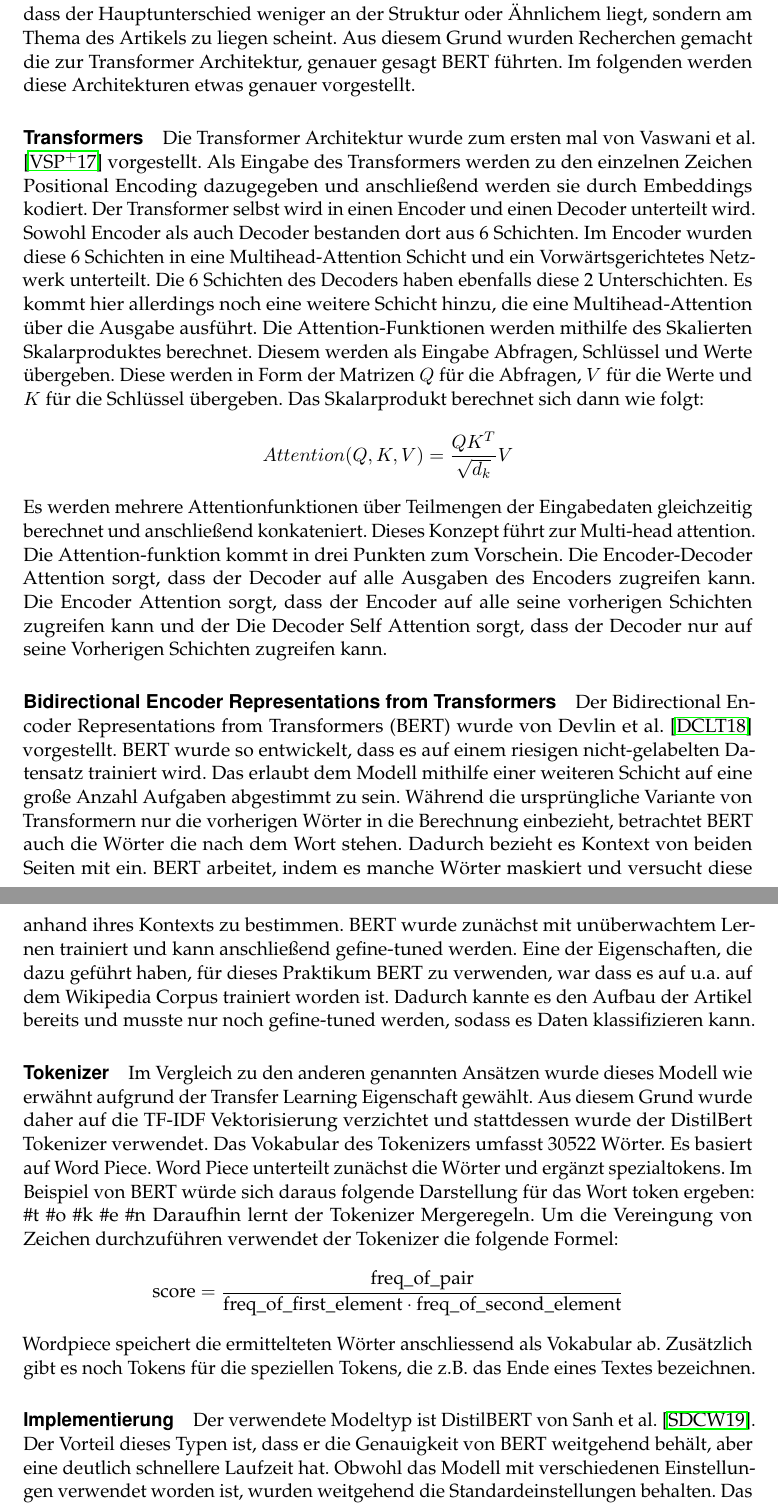
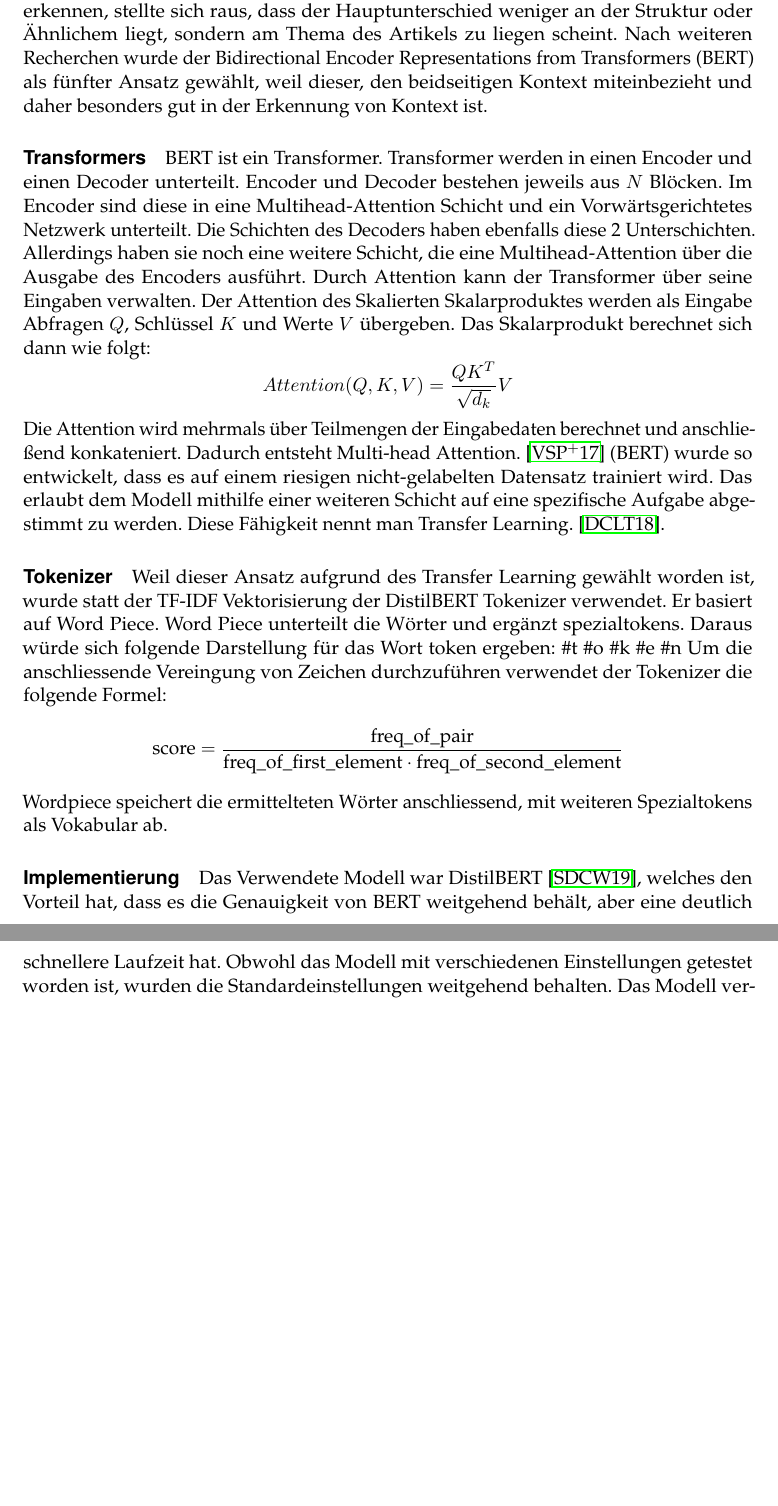
Before and after one commit to RobinSuxdorf/projektpraktikum-ws24-quality-of-wikipedia-articles, a LaTeX document (Berichte/Praktikumsbericht/main.tex, which reads Berichte/Praktikumsbericht/Sections/EigenerAnsatz.tex): two parts of pages 9 and 10 of 18 before the commit and two parts of pages 9 and 10 of 17 after it, joined at a grey line, cut so that both start at the same text, the shorter picture padded with empty space. Compiled offline with pdfLaTeX.

Commit message:
Transformer gekuerzt

```diff
--- a/Berichte/Praktikumsbericht/Sections/EigenerAnsatz.tex
+++ b/Berichte/Praktikumsbericht/Sections/EigenerAnsatz.tex
@@ -1,21 +1,22 @@
-Nachdem die ersten vier Ansätze zwar gute Ergebnisse bei der binären Klassifikation gezeigt haben, zeigten sie Schwächen in der Mehrklassenklassifikation. Aus diesem Grund wurden die Daten noch einmal genauer analysiert. Dabei wurden einzelne Artikel noch einmal stichprobenartig gewählt und analysiert. Das Ziel dieser Analyse war es, die Unterschiede der einzelnen Promotional-Klassen zu erkennen. Dabei stellte sich heraus, dass der Hauptunterschied weniger an der Struktur oder Ähnlichem liegt, sondern am Thema des Artikels zu liegen scheint. Aus diesem Grund wurden Recherchen gemacht die zur Transformer Architektur, genauer gesagt BERT führten. Im folgenden werden diese Architekturen etwas genauer vorgestellt.
+Nachdem die ersten vier Ansätze gute Ergebnisse bei der binären Klassifikation gezeigt haben, zeigten sie Schwächen in der Multilabelklassifikation. Nach weiteren Analysen, die das Ziel hatten, die genauen Unterschiede der einzelnen Promotional-Klassen zu erkennen, stellte sich raus, dass der Hauptunterschied weniger an der Struktur oder Ähnlichem liegt, sondern am Thema des Artikels zu liegen scheint. Nach weiteren Recherchen wurde der Bidirectional Encoder Representations from Transformers (BERT) als fünfter Ansatz gewählt, weil dieser, den beidseitigen Kontext miteinbezieht und daher besonders gut in der Erkennung von Kontext ist.
 \paragraph{Transformers}
-Die Transformer Architektur wurde zum ersten mal von Vaswani et al. \cite{Vaswani2017} vorgestellt. Als Eingabe des Transformers werden zu den einzelnen Zeichen Positional Encoding dazugegeben und anschließend werden sie durch Embeddings kodiert. Der Transformer selbst wird in einen Encoder und einen Decoder unterteilt wird. Sowohl Encoder als auch Decoder bestanden dort aus 6 Schichten. Im Encoder wurden diese 6 Schichten in eine Multihead-Attention Schicht und ein Vorwärtsgerichtetes Netzwerk unterteilt. Die 6 Schichten des Decoders haben ebenfalls diese 2 Unterschichten. Es kommt hier allerdings noch eine weitere Schicht hinzu, die eine Multihead-Attention über die Ausgabe ausführt. Die Attention-Funktionen werden mithilfe des Skalierten Skalarproduktes berechnet. Diesem werden als Eingabe Abfragen, Schlüssel und Werte übergeben. Diese werden in Form der Matrizen $Q$ für die Abfragen, $V$ für die Werte und $K$ für die Schlüssel übergeben. Das Skalarprodukt berechnet sich dann wie folgt:
+BERT ist ein Transformer. Transformer werden in einen Encoder und einen Decoder unterteilt. Encoder und Decoder bestehen jeweils aus $N$ Blöcken. Im Encoder sind diese in eine Multihead-Attention Schicht und ein Vorwärtsgerichtetes Netzwerk unterteilt. Die Schichten des Decoders haben ebenfalls diese 2 Unterschichten. Allerdings haben sie noch eine weitere Schicht, die eine Multihead-Attention über die Ausgabe des Encoders ausführt. Durch Attention kann der Transformer über seine Eingaben verwalten. Der Attention des Skalierten Skalarproduktes werden als Eingabe Abfragen $Q$, Schlüssel $K$ und Werte $V$ übergeben. Das Skalarprodukt berechnet sich dann wie folgt:
 $${Attention(Q,K,V)} = {\frac{QK^T}{\sqrt{d_k}} V}$$
-Es werden mehrere Attentionfunktionen über Teilmengen der Eingabedaten gleichzeitig berechnet und anschließend konkateniert. Dieses Konzept führt zur Multi-head attention. Die Attention-funktion kommt in drei Punkten zum Vorschein. Die Encoder-Decoder Attention sorgt, dass der Decoder auf alle Ausgaben des Encoders zugreifen kann. Die Encoder Attention sorgt, dass der Encoder auf alle seine vorherigen Schichten zugreifen kann und der Die Decoder Self Attention sorgt, dass der Decoder nur auf seine Vorherigen Schichten zugreifen kann.
-\paragraph{Bidirectional Encoder Representations from Transformers}
-Der Bidirectional Encoder Representations from Transformers (BERT) wurde von Devlin et al.  \cite{Devlin2018} vorgestellt. BERT wurde so entwickelt, dass es auf einem riesigen nicht-gelabelten Datensatz trainiert wird. Das erlaubt dem Modell mithilfe einer weiteren Schicht auf eine große Anzahl Aufgaben abgestimmt zu sein. Während die ursprüngliche Variante von Transformern nur die vorherigen Wörter in die Berechnung einbezieht, betrachtet BERT auch die Wörter die nach dem Wort stehen. Dadurch bezieht es Kontext von beiden Seiten mit ein. BERT arbeitet, indem es manche Wörter maskiert und versucht diese anhand ihres Kontexts zu bestimmen. BERT wurde zunächst mit unüberwachtem Lernen trainiert und kann anschließend gefine-tuned werden. Eine der Eigenschaften, die dazu geführt haben, für dieses Praktikum BERT zu verwenden, war dass es auf u.a. auf dem Wikipedia Corpus trainiert worden ist. Dadurch kannte es den Aufbau der Artikel bereits und musste nur noch gefine-tuned werden, sodass es Daten klassifizieren kann.
+Die Attention wird mehrmals über Teilmengen der Eingabedaten berechnet und anschließend konkateniert. Dadurch entsteht Multi-head Attention. \cite{Vaswani2017}
+(BERT) wurde so entwickelt, dass es auf einem riesigen nicht-gelabelten Datensatz trainiert wird. Das erlaubt dem Modell mithilfe einer weiteren Schicht auf eine spezifische Aufgabe abgestimmt zu werden. Diese Fähigkeit nennt man Transfer Learning. %BERT wurde zunächst mit unüberwachtem Lernen trainiert und kann anschließend gefine-tuned werden. %Eine der Eigenschaften, die dazu geführt haben, für dieses Praktikum BERT zu verwenden, war dass es auf u.a. auf dem Wikipedia Corpus trainiert worden ist. Dadurch kannte es den Aufbau der Artikel bereits und musste nur noch gefine-tuned werden, sodass es Daten klassifizieren kann.
+\cite{Devlin2018}.
 
 \paragraph{Tokenizer}
 %https://arxiv.org/pdf/1609.08144
 %https://huggingface.co/learn/nlp-course/chapter6/6
-Im Vergleich zu den anderen genannten Ansätzen wurde dieses Modell wie erwähnt aufgrund der Transfer Learning Eigenschaft gewählt. Aus diesem Grund wurde daher auf die TF-IDF Vektorisierung verzichtet und stattdessen wurde der DistilBert Tokenizer verwendet. Das Vokabular des Tokenizers umfasst 30522 Wörter. Es basiert auf Word Piece. Word Piece unterteilt zunächst die Wörter und ergänzt spezialtokens. Im Beispiel von BERT würde sich daraus folgende Darstellung für das Wort token ergeben: \#t \#o \#k \#e \#n
-Daraufhin lernt der Tokenizer Mergeregeln. Um die Vereingung von Zeichen durchzuführen verwendet der Tokenizer die folgende Formel:
+Weil dieser Ansatz aufgrund des Transfer Learning gewählt worden ist, wurde statt der TF-IDF Vektorisierung der DistilBERT Tokenizer verwendet. Er basiert auf Word Piece. Word Piece unterteilt die Wörter und ergänzt spezialtokens. Daraus würde sich folgende Darstellung für das Wort token ergeben: \#t \#o \#k \#e \#n
+%Daraufhin lernt der Tokenizer Mergeregeln.
+Um die anschliessende Vereingung von Zeichen durchzuführen verwendet der Tokenizer die folgende Formel:
 $$
     \text{score} = \frac{\text{freq\_of\_pair}}{\text{freq\_of\_first\_element} \cdot \text{freq\_of\_second\_element}}
 $$
-Wordpiece speichert die ermittelteten Wörter anschliessend als Vokabular ab. Zusätzlich gibt es noch Tokens für die speziellen Tokens, die z.B. das Ende eines Textes bezeichnen.
+Wordpiece speichert die ermittelteten Wörter anschliessend, mit weiteren Spezialtokens als Vokabular ab.
 
 \paragraph{Implementierung}
-Der verwendete Modeltyp ist DistilBERT von Sanh et al. \cite{Sanh2019}. Der Vorteil dieses Typen ist, dass er die Genauigkeit von BERT weitgehend behält, aber eine deutlich schnellere Laufzeit hat. Obwohl das Modell mit verschiedenen Einstellungen verwendet worden ist, wurden weitgehend die Standardeinstellungen behalten. Das Modell verwendet die Attention des skalierten Skalarproduktes. Es arbeitet mit einer maximalen Eingabelänge von 512, beinhaltet 6 versteckte Schichten im Encoder von denen die Vorwärtsgerichteten Netze jeweils 3072 Neuronen beinhalten und verwendet als Aktivierungsfunktion die GeLu-funktion \cite{Hendrycks2016}:
+Das Verwendete Modell war DistilBERT \cite{Sanh2019}, welches den Vorteil hat, dass es die Genauigkeit von BERT weitgehend behält, aber eine deutlich schnellere Laufzeit hat. Obwohl das Modell mit verschiedenen Einstellungen getestet worden ist, wurden die Standardeinstellungen weitgehend behalten. Das Modell verwendet die Attention des skalierten Skalarproduktes. Es arbeitet mit einer maximalen Eingabelänge von 512 Tokens, beinhaltet 6 versteckte Schichten im Encoder von denen die Vorwärtsgerichteten Netze jeweils 3072 Neuronen beinhalten und verwendet als Aktivierungsfunktion die GELU-funktion \cite{Hendrycks2016}:
 $$GELU(x) = x \cdot P(X \leq x) = x \cdot \Phi(x) $$
```
Also changed, not shown: Berichte/Praktikumsbericht/Sections/EigenerAnsatz.tex (8 more changed lines).
